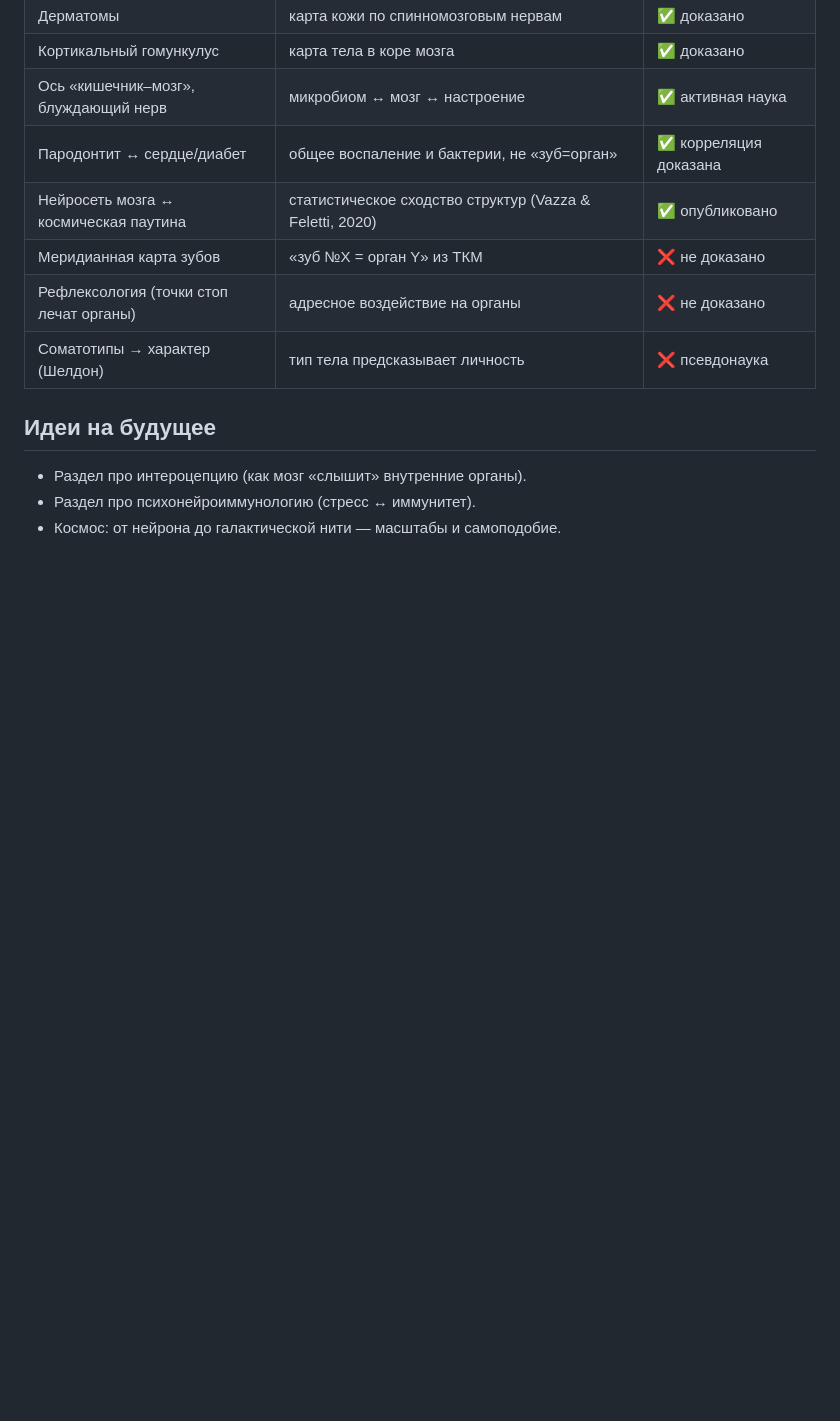
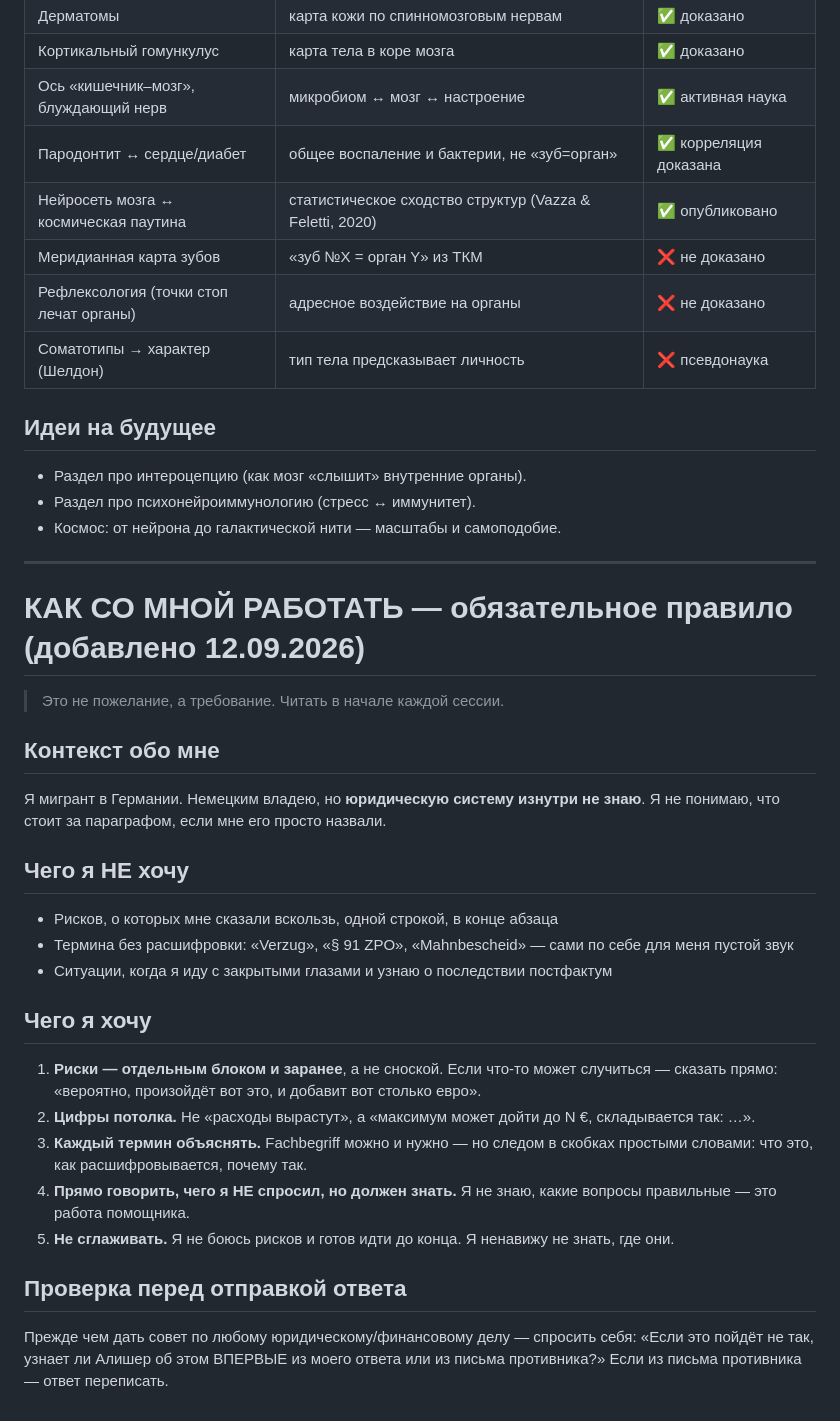
Before and after one commit to AlisherL7/Alisher, a Markdown page: PROFILE-Alisher.md, the part around the change. GitHub-like rendering; blank space fills up the shorter version.

Commit message:
Add working rules for legal/financial advice to profile
Alisher asked that risks be stated up front as a separate block with
concrete euro ceilings, and that every German legal term be explained
in plain words rather than named in passing.

Co-Authored-By: Claude Opus 5 <noreply@anthropic.com>
Claude-Session: https://claude.ai/code/session_01FBaq9YdkxBEAbfCBiw9ERv

```diff
--- a/PROFILE-Alisher.md
+++ b/PROFILE-Alisher.md
@@ -37,3 +37,37 @@
 - Раздел про интероцепцию (как мозг «слышит» внутренние органы).
 - Раздел про психонейроиммунологию (стресс ↔ иммунитет).
 - Космос: от нейрона до галактической нити — масштабы и самоподобие.
+
+---
+
+# КАК СО МНОЙ РАБОТАТЬ — обязательное правило (добавлено 12.09.2026)
+
+> Это не пожелание, а требование. Читать в начале каждой сессии.
+
+## Контекст обо мне
+Я мигрант в Германии. Немецким владею, но **юридическую систему изнутри не знаю**.
+Я не понимаю, что стоит за параграфом, если мне его просто назвали.
+
+## Чего я НЕ хочу
+- Рисков, о которых мне сказали вскользь, одной строкой, в конце абзаца
+- Термина без расшифровки: «Verzug», «§ 91 ZPO», «Mahnbescheid» — сами по себе
+  для меня пустой звук
+- Ситуации, когда я иду с закрытыми глазами и узнаю о последствии постфактум
+
+## Чего я хочу
+1. **Риски — отдельным блоком и заранее**, а не сноской. Если что-то может
+   случиться — сказать прямо: «вероятно, произойдёт вот это, и добавит вот
+   столько евро».
+2. **Цифры потолка.** Не «расходы вырастут», а «максимум может дойти до N €,
+   складывается так: …».
+3. **Каждый термин объяснять.** Fachbegriff можно и нужно — но следом
+   в скобках простыми словами: что это, как расшифровывается, почему так.
+4. **Прямо говорить, чего я НЕ спросил, но должен знать.** Я не знаю, какие
+   вопросы правильные — это работа помощника.
+5. **Не сглаживать.** Я не боюсь рисков и готов идти до конца. Я ненавижу
+   не знать, где они.
+
+## Проверка перед отправкой ответа
+Прежде чем дать совет по любому юридическому/финансовому делу — спросить себя:
+«Если это пойдёт не так, узнает ли Алишер об этом ВПЕРВЫЕ из моего ответа
+или из письма противника?» Если из письма противника — ответ переписать.
```
